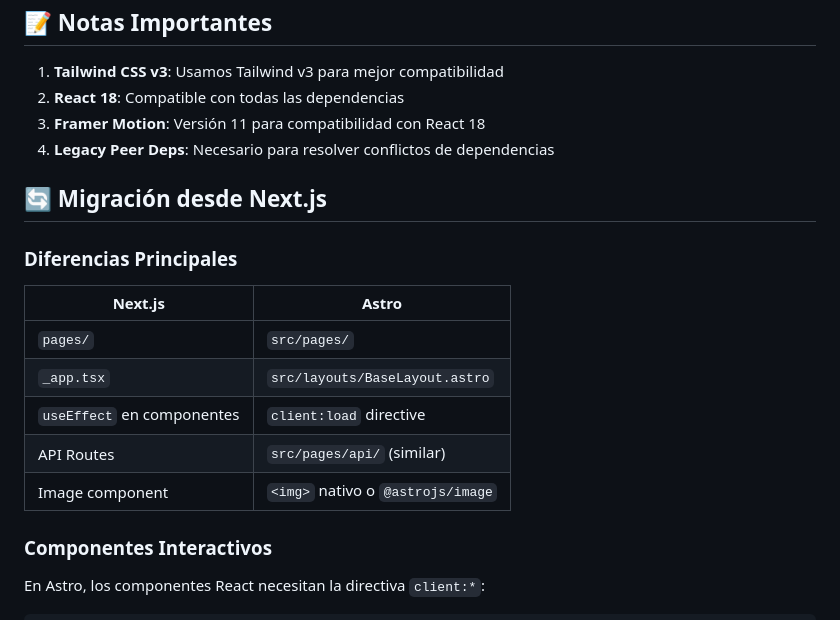
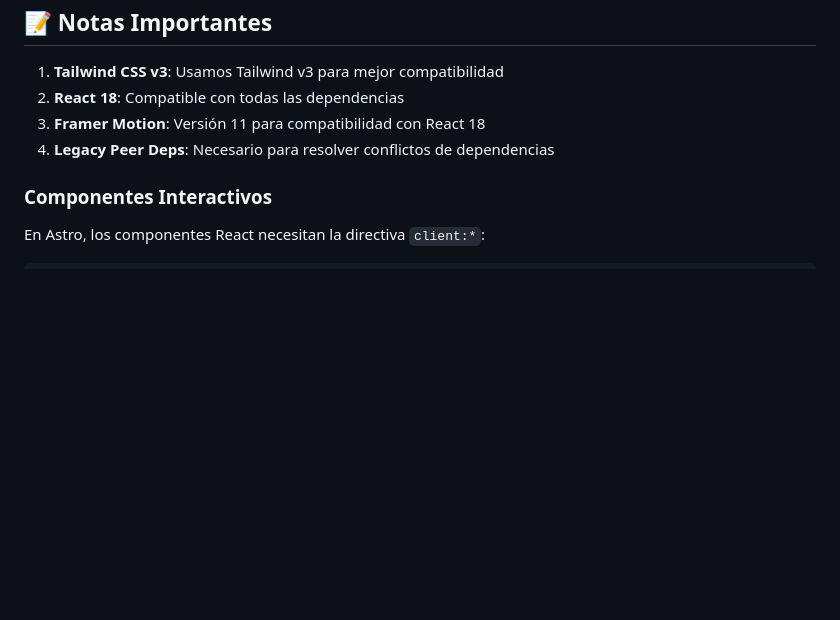
Before and after one commit to condoriluis/solucion-eventos, a Markdown page: README.md, the part around the change. GitHub-like rendering; blank space fills up the shorter version.

Commit message:
Actualizacion de la página web de Nextjs a Astro

```diff
--- a/README.md
+++ b/README.md
@@ -167,18 +167,6 @@ Astro es compatible con:
 3. **Framer Motion**: Versión 11 para compatibilidad con React 18
 4. **Legacy Peer Deps**: Necesario para resolver conflictos de dependencias
 
-## 🔄 Migración desde Next.js
-
-### Diferencias Principales
-
-| Next.js                    | Astro                             |
-| -------------------------- | --------------------------------- |
-| `pages/`                   | `src/pages/`                      |
-| `_app.tsx`                 | `src/layouts/BaseLayout.astro`    |
-| `useEffect` en componentes | `client:load` directive           |
-| API Routes                 | `src/pages/api/` (similar)        |
-| Image component            | `<img>` nativo o `@astrojs/image` |
-
 ### Componentes Interactivos
 
 En Astro, los componentes React necesitan la directiva `client:*`:
```
